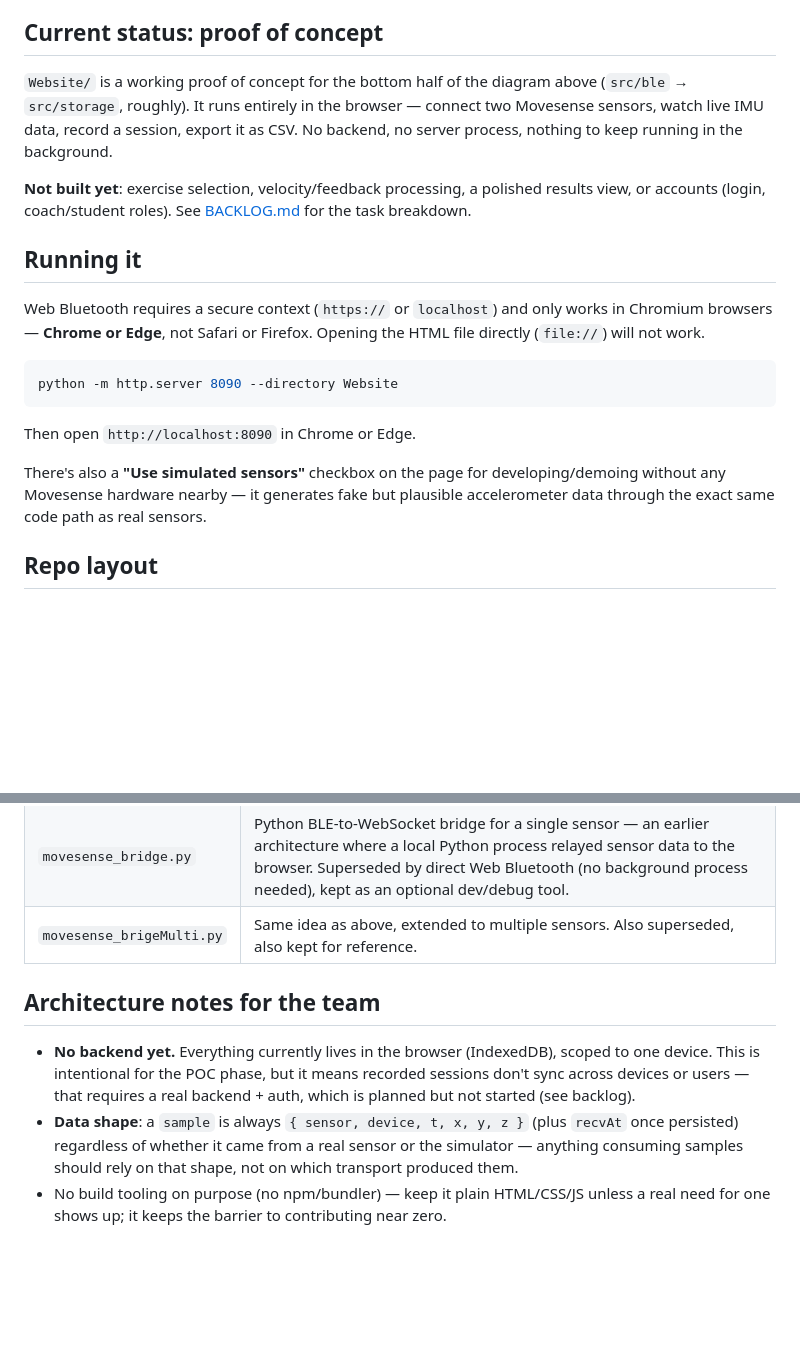
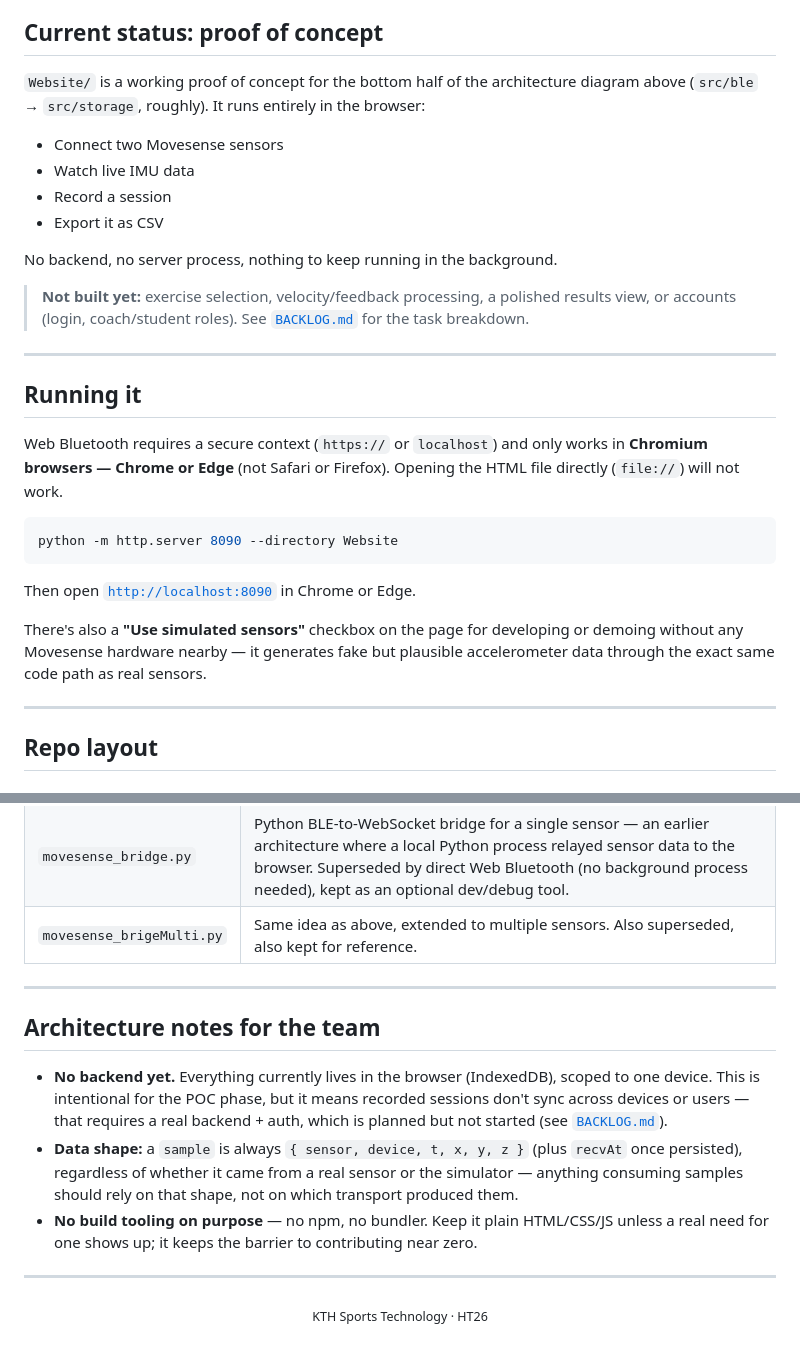
Before and after one commit to SportsTechVeloProject/MoveSenseCode, a Markdown page: README.md, 2 parts joined by grey strips. GitHub-like rendering; blank space fills up the shorter version.

````diff
--- a/README.md
+++ b/README.md
@@ -8,32 +21,33 @@ project.
 
 ## Current status: proof of concept
 
-`Website/` is a working proof of concept for the bottom half of the diagram
-above (`src/ble` → `src/storage`, roughly). It runs entirely in the
-browser — connect two Movesense sensors, watch live IMU data, record a
-session, export it as CSV. No backend, no server process, nothing to keep
-running in the background.
+`Website/` is a working proof of concept for the bottom half of the architecture diagram above (`src/ble` → `src/storage`, roughly). It runs entirely in the browser:
 
-**Not built yet**: exercise selection, velocity/feedback processing, a
-polished results view, or accounts (login, coach/student roles). See
-[BACKLOG.md](BACKLOG.md) for the task breakdown.
+- Connect two Movesense sensors
+- Watch live IMU data
+- Record a session
+- Export it as CSV
+
+No backend, no server process, nothing to keep running in the background.
+
+> **Not built yet:** exercise selection, velocity/feedback processing, a polished results view, or accounts (login, coach/student roles).
+> See [`BACKLOG.md`](BACKLOG.md) for the task breakdown.
+
+---
 
 ## Running it
 
-Web Bluetooth requires a secure context (`https://` or `localhost`) and
-only works in Chromium browsers — **Chrome or Edge**, not Safari or
-Firefox. Opening the HTML file directly (`file://`) will not work.
+Web Bluetooth requires a secure context (`https://` or `localhost`) and only works in **Chromium browsers — Chrome or Edge** (not Safari or Firefox). Opening the HTML file directly (`file://`) will not work.
 
 ```bash
 python -m http.server 8090 --directory Website
 ```
 
-Then open `http://localhost:8090` in Chrome or Edge.
+Then open [`http://localhost:8090`](http://localhost:8090) in Chrome or Edge.
 
-There's also a **"Use simulated sensors"** checkbox on the page for
-developing/demoing without any Movesense hardware nearby — it generates
-fake but plausible accelerometer data through the exact same code path as
-real sensors.
+There's also a **"Use simulated sensors"** checkbox on the page for developing or demoing without any Movesense hardware nearby — it generates fake but plausible accelerometer data through the exact same code path as real sensors.
+
+---
 
 ## Repo layout
 
@@ -55,17 +69,16 @@ real sensors.
 | `movesense_bridge.py` | Python BLE-to-WebSocket bridge for a single sensor — an earlier architecture where a local Python process relayed sensor data to the browser. Superseded by direct Web Bluetooth (no background process needed), kept as an optional dev/debug tool. |
 | `movesense_brigeMulti.py` | Same idea as above, extended to multiple sensors. Also superseded, also kept for reference. |
 
+---
+
 ## Architecture notes for the team
 
-- **No backend yet.** Everything currently lives in the browser
-  (IndexedDB), scoped to one device. This is intentional for the POC
-  phase, but it means recorded sessions don't sync across devices or
-  users — that requires a real backend + auth, which is planned but not
-  started (see backlog).
-- **Data shape**: a `sample` is always `{ sensor, device, t, x, y, z }`
-  (plus `recvAt` once persisted) regardless of whether it came from a real
-  sensor or the simulator — anything consuming samples should rely on
-  that shape, not on which transport produced them.
-- No build tooling on purpose (no npm/bundler) — keep it plain
-  HTML/CSS/JS unless a real need for one shows up; it keeps the barrier
-  to contributing near zero.
+- **No backend yet.** Everything currently lives in the browser (IndexedDB), scoped to one device. This is intentional for the POC phase, but it means recorded sessions don't sync across devices or users — that requires a real backend + auth, which is planned but not started (see [`BACKLOG.md`](BACKLOG.md)).
+- **Data shape:** a `sample` is always `{ sensor, device, t, x, y, z }` (plus `recvAt` once persisted), regardless of whether it came from a real sensor or the simulator — anything consuming samples should rely on that shape, not on which transport produced them.
+- **No build tooling on purpose** — no npm, no bundler. Keep it plain HTML/CSS/JS unless a real need for one shows up; it keeps the barrier to contributing near zero.
+
+---
+
+<p align="center">
+  <sub>KTH Sports Technology · HT26</sub>
+</p>
````
Also changed, not shown: other parts of README.md (+19 -6 lines).
